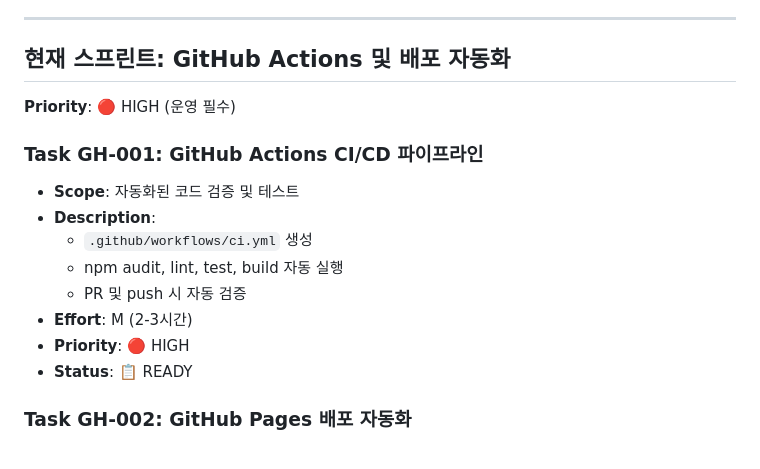
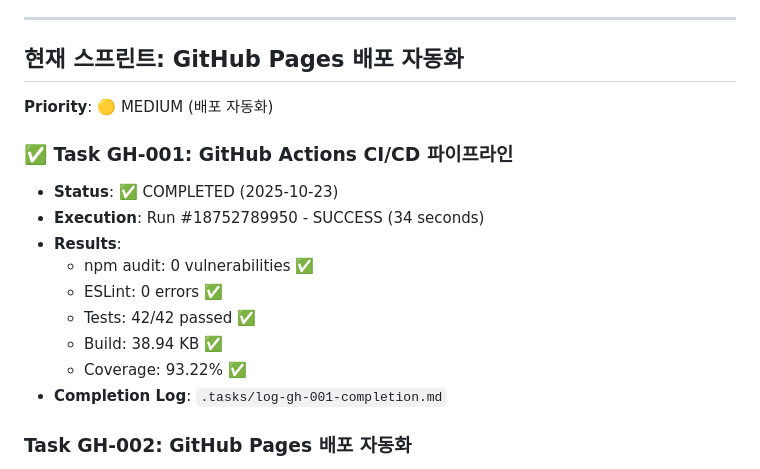
Before and after one commit to kadragon/knue-www-short-url, a Markdown page: .tasks/backlog.md, the part around the change. GitHub-like rendering.

Commit message:
docs: update backlog with completed GH-001 task
Task GH-001 marked as completed with full execution details:
- Workflow: GitHub Actions CI/CD pipeline
- Status: ✅ SUCCESS
- Execution time: 34 seconds
- All quality checks passed

Next task: GH-002 (GitHub Pages deployment automation)

🤖 Generated with Claude Code

Co-Authored-By: Claude <noreply@anthropic.com>

```diff
--- a/.tasks/backlog.md
+++ b/.tasks/backlog.md
@@ -11,19 +11,20 @@
 
 ---
 
-## 현재 스프린트: GitHub Actions 및 배포 자동화
+## 현재 스프린트: GitHub Pages 배포 자동화
 
-**Priority**: 🔴 HIGH (운영 필수)
+**Priority**: 🟡 MEDIUM (배포 자동화)
 
-### Task GH-001: GitHub Actions CI/CD 파이프라인
-- **Scope**: 자동화된 코드 검증 및 테스트
-- **Description**:
-  - `.github/workflows/ci.yml` 생성
-  - npm audit, lint, test, build 자동 실행
-  - PR 및 push 시 자동 검증
-- **Effort**: M (2-3시간)
-- **Priority**: 🔴 HIGH
-- **Status**: 📋 READY
+### ✅ Task GH-001: GitHub Actions CI/CD 파이프라인
+- **Status**: ✅ COMPLETED (2025-10-23)
+- **Execution**: Run #18752789950 - SUCCESS (34 seconds)
+- **Results**:
+  - npm audit: 0 vulnerabilities ✅
+  - ESLint: 0 errors ✅
+  - Tests: 42/42 passed ✅
+  - Build: 38.94 KB ✅
+  - Coverage: 93.22% ✅
+- **Completion Log**: `.tasks/log-gh-001-completion.md`
 
 ### Task GH-002: GitHub Pages 배포 자동화
 - **Scope**: 자동화된 배포
```
